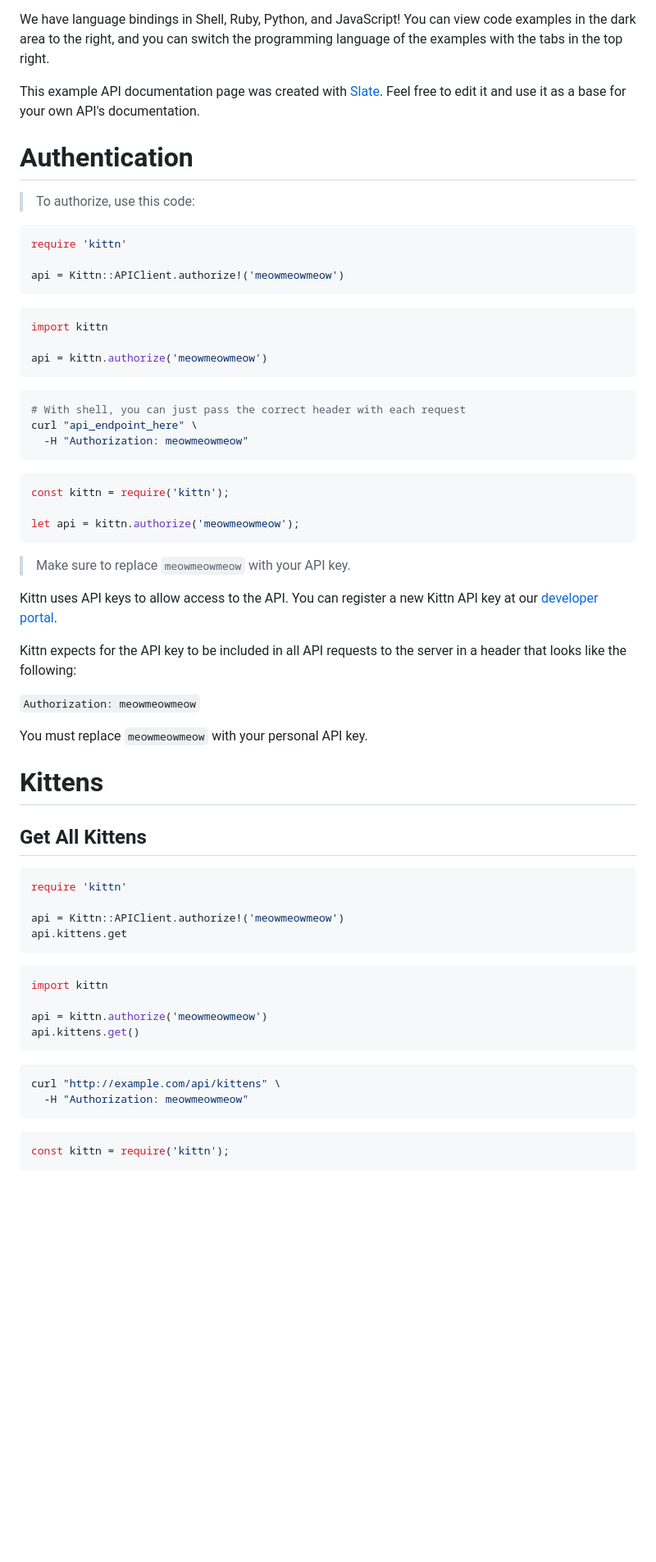
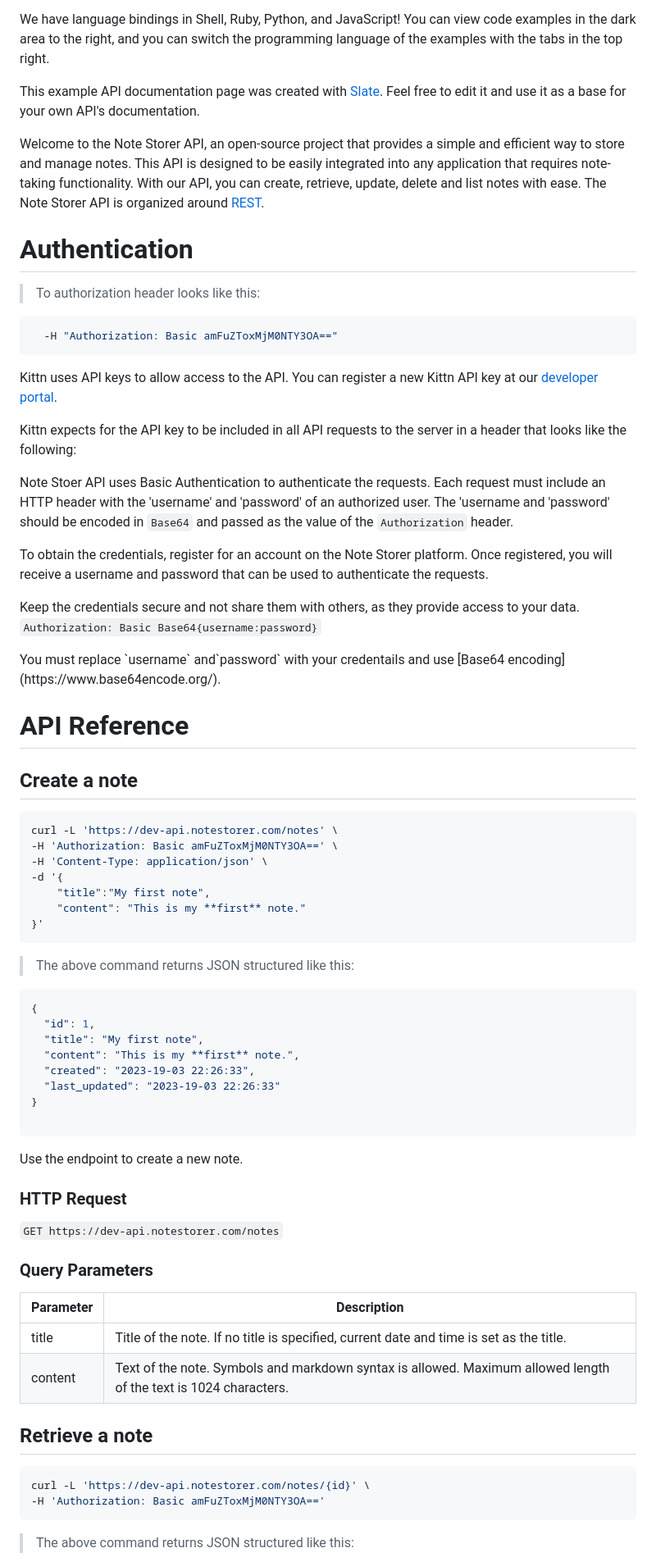
Before and after one commit to TaguhiHakobyan/NotesStorerApi, a Markdown page: source/index.html.md, the part around the change printed below. Shown: that part at 82% size. Rendered like a GitHub page; blank space fills up the shorter version.

````diff
--- a/source/index.html.md
+++ b/source/index.html.md
@@ -31,69 +28,83 @@ We have language bindings in Shell, Ruby, Python, and JavaScript! You can view c
 
 This example API documentation page was created with [Slate](https://github.com/slatedocs/slate). Feel free to edit it and use it as a base for your own API's documentation.
 
+
+Welcome to the Note Storer API, an open-source project that provides a simple and efficient way to store and manage notes. This API is designed to be easily integrated into any application that requires note-taking functionality. With our API, you can create, retrieve, update, delete and list notes with ease.
+The Note Storer API is organized around [REST](https://en.wikipedia.org/wiki/Representational_state_transfer).
+
 # Authentication
 
-> To authorize, use this code:
+> To authorization header looks like this:
 
-```ruby
-require 'kittn'
-
-api = Kittn::APIClient.authorize!('meowmeowmeow')
-```
-
-```python
-import kittn
-
-api = kittn.authorize('meowmeowmeow')
-```
 
 ```shell
-# With shell, you can just pass the correct header with each request
-curl "api_endpoint_here" \
-  -H "Authorization: meowmeowmeow"
+  -H "Authorization: Basic amFuZToxMjM0NTY3OA=="
 ```
-
-```javascript
-const kittn = require('kittn');
-
-let api = kittn.authorize('meowmeowmeow');
-```
-
-> Make sure to replace `meowmeowmeow` with your API key.
 
 Kittn uses API keys to allow access to the API. You can register a new Kittn API key at our [developer portal](http://example.com/developers).
 
 Kittn expects for the API key to be included in all API requests to the server in a header that looks like the following:
 
-`Authorization: meowmeowmeow`
+Note Stoer API uses Basic Authentication to authenticate the requests. Each request must include an HTTP header with the 'username' and 'password' of an authorized user. The 'username and 'password' should be encoded in `Base64` and passed as the value of the `Authorization` header.
+
+To obtain the credentials, register for an account on the Note Storer platform. Once registered, you will receive a username and password that can be used to authenticate the requests.
+
+<aside class="warning">Keep the credentials secure and not share them with others, as they provide access to your data. </aside>
+
+
+`Authorization: Basic Base64{username:password}`
 
 <aside class="notice">
-You must replace <code>meowmeowmeow</code> with your personal API key.
+You must replace `username` and`password` with your credentails and use [Base64 encoding](https://www.base64encode.org/).
 </aside>
 
-# Kittens
+# API Reference
 
-## Get All Kittens
+## Create a note
 
-```ruby
-require 'kittn'
-
-api = Kittn::APIClient.authorize!('meowmeowmeow')
-api.kittens.get
+```shell
+curl -L 'https://dev-api.notestorer.com/notes' \
+-H 'Authorization: Basic amFuZToxMjM0NTY3OA==' \
+-H 'Content-Type: application/json' \
+-d '{
+    "title":"My first note",
+    "content": "This is my **first** note."
+}'
 ```
 
-```python
-import kittn
+> The above command returns JSON structured like this:
 
-api = kittn.authorize('meowmeowmeow')
-api.kittens.get()
+```json
+{
+  "id": 1,
+  "title": "My first note",
+  "content": "This is my **first** note.",
+  "created": "2023-19-03 22:26:33",
+  "last_updated": "2023-19-03 22:26:33"
+}
+
 ```
 
+Use the endpoint to create a new note.
+
+### HTTP Request
+
+`GET https://dev-api.notestorer.com/notes`
+
+### Query Parameters
+
+Parameter | Description
+--------- | -----------
+title | Title of the note. If no title is specified, current date and time is set as the title.
+content | Text of the note. Symbols and markdown syntax is allowed. Maximum allowed length of the text is 1024 characters.
+
+
+## Retrieve a note
+
 ```shell
-curl "http://example.com/api/kittens" \
-  -H "Authorization: meowmeowmeow"
+curl -L 'https://dev-api.notestorer.com/notes/{id}' \
+-H 'Authorization: Basic amFuZToxMjM0NTY3OA=='
 ```
 
-```javascript
-const kittn = require('kittn');
+> The above command returns JSON structured like this:
 
````
Also changed, not shown: other parts of source/index.html.md (+89 -130 lines).
